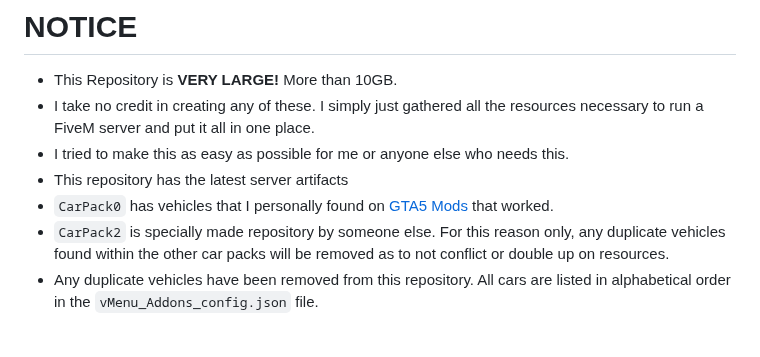
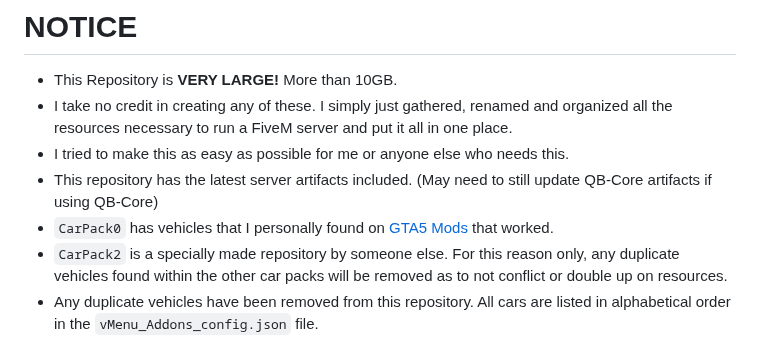
Before and after one commit to lazy-media/fivem, a Markdown page: README.md, the part around the change. Drawn GitHub-style.

```diff
--- a/README.md
+++ b/README.md
@@ -8,11 +8,11 @@ FiveM Server Setup. QB-Core Version. Comes with modded vehicles, map mods, every
 # NOTICE
 
 - This Repository is **VERY LARGE!** More than 10GB.
-- I take no credit in creating any of these. I simply just gathered all the resources necessary to run a FiveM server and put it all in one place.
+- I take no credit in creating any of these. I simply just gathered, renamed and organized all the resources necessary to run a FiveM server and put it all in one place.
 - I tried to make this as easy as possible for me or anyone else who needs this.
-- This repository has the latest server artifacts
+- This repository has the latest server artifacts included. (May need to still update QB-Core artifacts if using QB-Core)
 - `CarPack0` has vehicles that I personally found on [GTA5 Mods](https://www.gta5-mods.com/) that worked.
-- `CarPack2` is specially made repository by someone else. For this reason only, any duplicate vehicles found within the other car packs will be removed as to not conflict or double up on resources.
+- `CarPack2` is a specially made repository by someone else. For this reason only, any duplicate vehicles found within the other car packs will be removed as to not conflict or double up on resources.
 - Any duplicate vehicles have been removed from this repository. All cars are listed in alphabetical order in the `vMenu_Addons_config.json` file.
 
 # Resources
```
